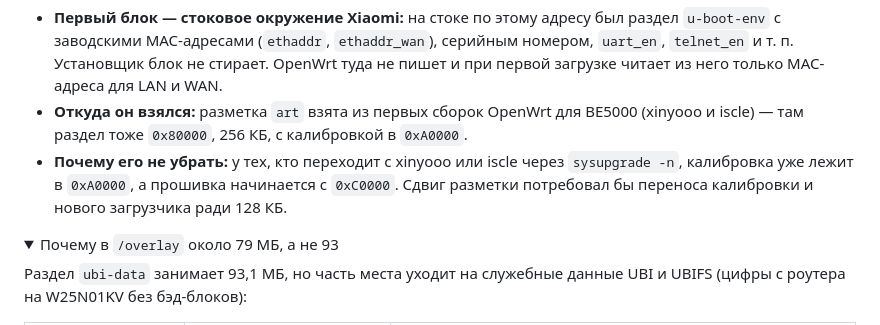
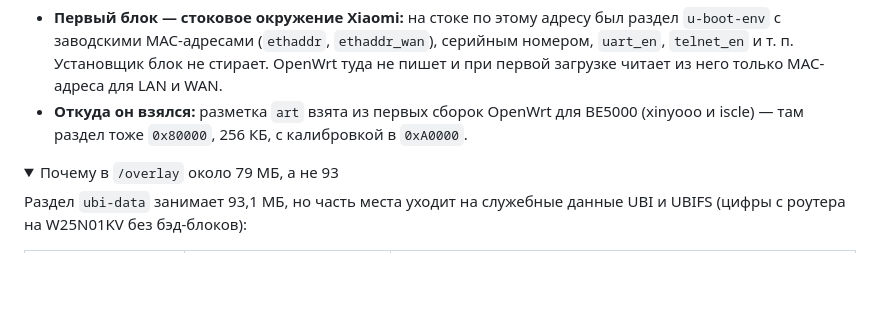
Before and after one commit to pabragin/xiaomi-be5000-openwrt, a Markdown page: README.ru.md, the part around the change. GitHub-like rendering; folded sections open; blank space fills up the shorter version.

Commit message:
README: drop why the first block of art stays, the factory MACs are reason enough

```diff
--- a/README.ru.md
+++ b/README.ru.md
@@ -288,7 +288,6 @@ ssh root@192.168.1.1 sysupgrade /tmp/sysupgrade.bin
 
 - **Первый блок — стоковое окружение Xiaomi:** на стоке по этому адресу был раздел `u-boot-env` с заводскими MAC-адресами (`ethaddr`, `ethaddr_wan`), серийным номером, `uart_en`, `telnet_en` и т. п. Установщик блок не стирает. OpenWrt туда не пишет и при первой загрузке читает из него только MAC-адреса для LAN и WAN.
 - **Откуда он взялся:** разметка `art` взята из первых сборок OpenWrt для BE5000 (xinyooo и iscle) — там раздел тоже `0x80000`, 256 КБ, с калибровкой в `0xA0000`.
-- **Почему его не убрать:** у тех, кто переходит с xinyooo или iscle через `sysupgrade -n`, калибровка уже лежит в `0xA0000`, а прошивка начинается с `0xC0000`. Сдвиг разметки потребовал бы переноса калибровки и нового загрузчика ради 128 КБ.
 </details>
 
 <details>
```
Also changed, not shown: README.md (+0 -1 lines).
